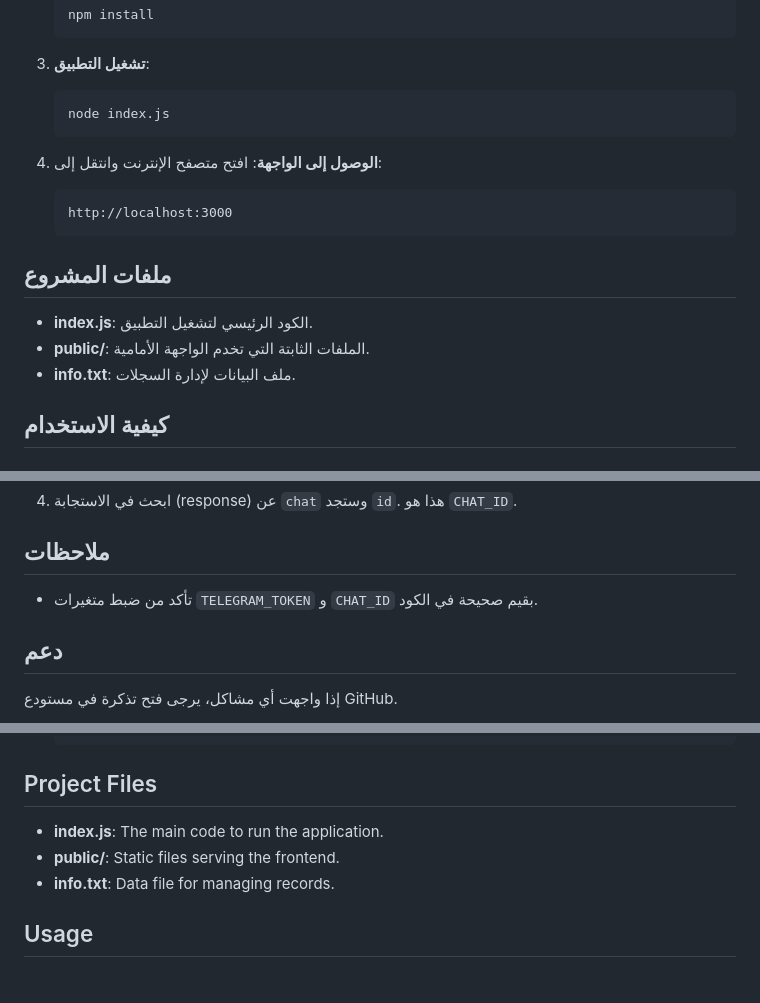
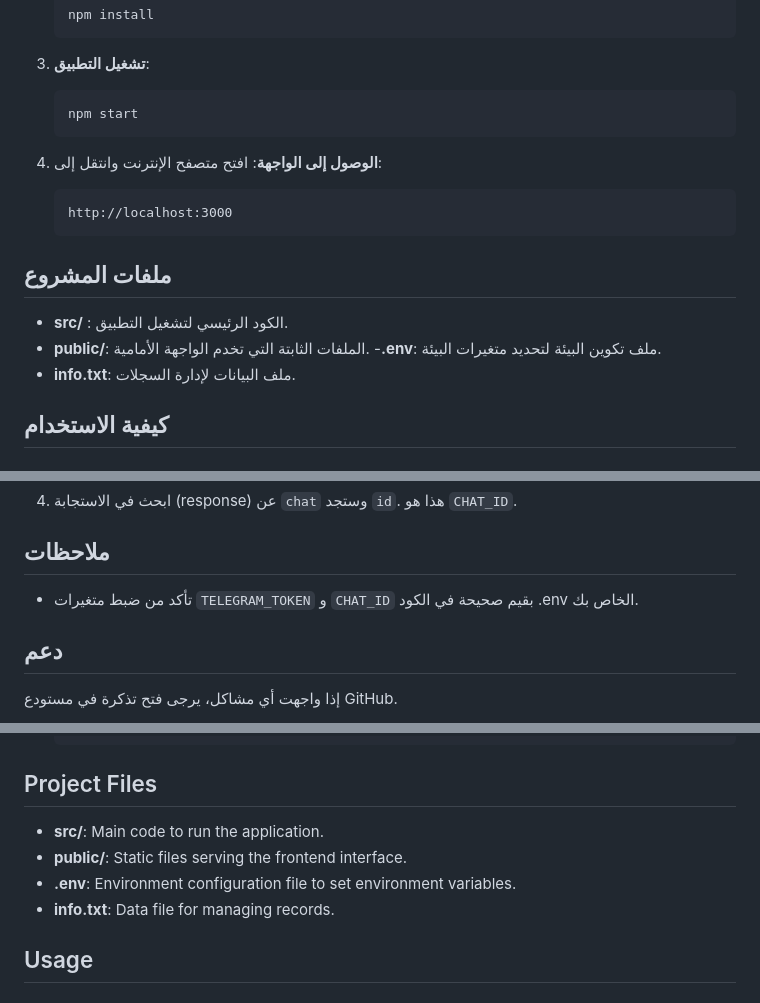
Before and after one commit to TerminalDZ/AADL3-Website-Monitor, a Markdown page: README.md, 3 parts joined by grey strips. Drawn GitHub-style.

Commit message:
Update start command in README.md

````diff
--- a/README.md
+++ b/README.md
@@ -34,7 +34,7 @@
 
 3. **تشغيل التطبيق**:
     ```bash
-    node index.js
+    npm start
     ```
 
 4. **الوصول إلى الواجهة**:
@@ -44,8 +44,9 @@
     ```
 
 ## ملفات المشروع
-- **index.js**: الكود الرئيسي لتشغيل التطبيق.
+- **src/** : الكود الرئيسي لتشغيل التطبيق.
 - **public/**: الملفات الثابتة التي تخدم الواجهة الأمامية.
+-**.env**: ملف تكوين البيئة لتحديد متغيرات البيئة.
 - **info.txt**: ملف البيانات لإدارة السجلات.
 
 ## كيفية الاستخدام
@@ -92,7 +93,7 @@
 4. ابحث في الاستجابة (response) عن `chat` وستجد `id`. هذا هو `CHAT_ID`.
 
 ## ملاحظات
-- تأكد من ضبط متغيرات `TELEGRAM_TOKEN` و `CHAT_ID` بقيم صحيحة في الكود.
+- تأكد من ضبط متغيرات `TELEGRAM_TOKEN` و `CHAT_ID` بقيم صحيحة في الكود .env الخاص بك.
 
 ## دعم
 إذا واجهت أي مشاكل، يرجى فتح تذكرة في مستودع GitHub.
@@ -168,9 +169,11 @@ This project aims to build a system to monitor and interact with the AADL3 websi
     ```
 
 ## Project Files
-- **index.js**: The main code to run the application.
-- **public/**: Static files serving the frontend.
+- **src/**: Main code to run the application.
+- **public/**: Static files serving the frontend interface.
+- **.env**: Environment configuration file to set environment variables.
 - **info.txt**: Data file for managing records.
+
 
 ## Usage
 ### Start a New Browser
````
Also changed, not shown: other parts of README.md (+1 -1 lines).
